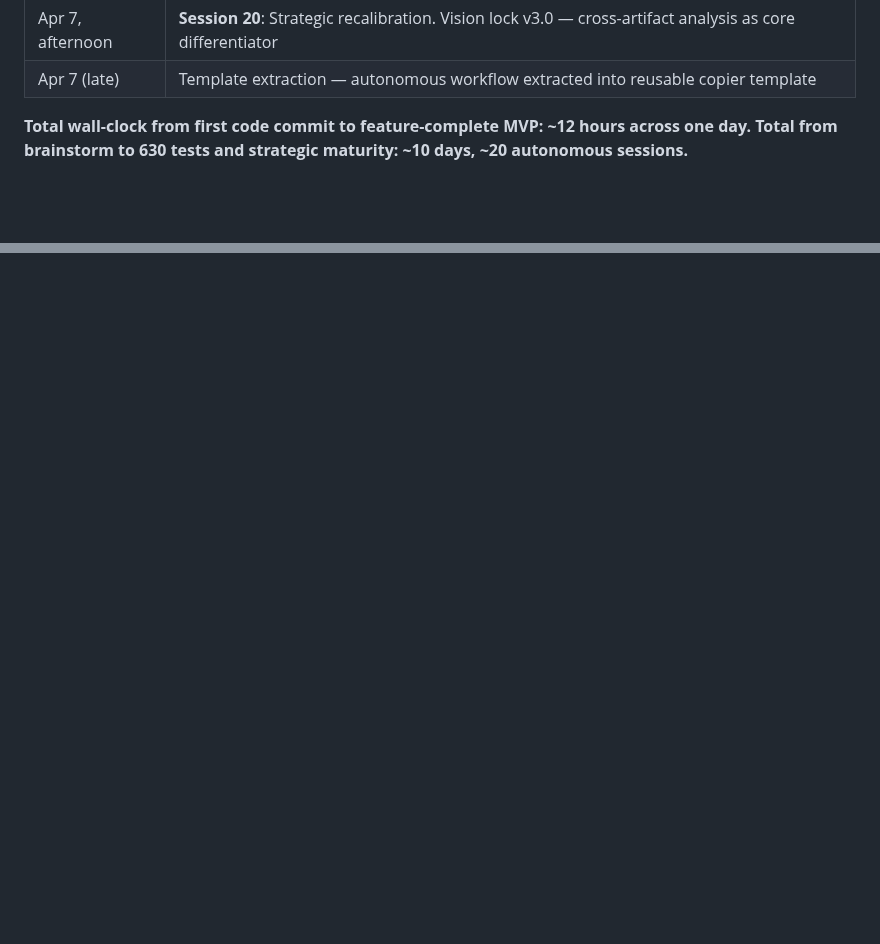
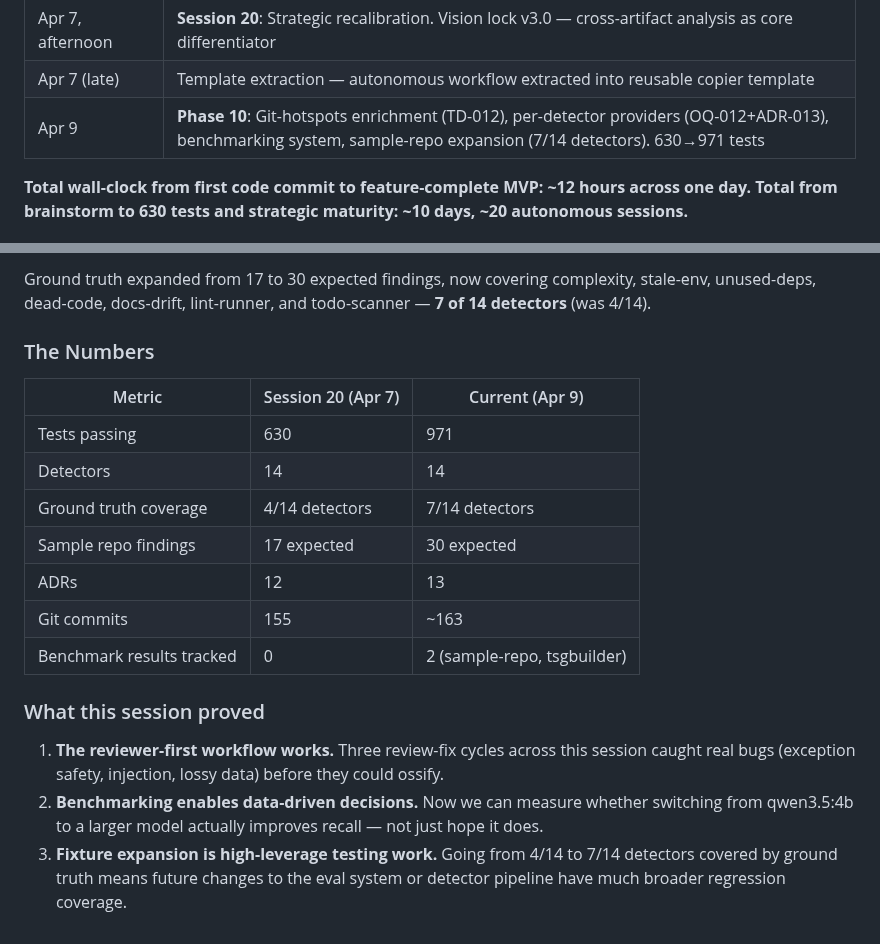
Before and after one commit to jcentner/sentinel, a Markdown page: docs/analysis/project-history.md, 2 parts joined by grey strips. GitHub-like rendering; blank space fills up the shorter version.

```diff
--- a/docs/analysis/project-history.md
+++ b/docs/analysis/project-history.md
@@ -18,6 +18,7 @@
 | Apr 7, morning | **Session 19**: Real-world validation on external repo (wyoclear). 7 commits fixing FPs. 614→626 tests |
 | Apr 7, afternoon | **Session 20**: Strategic recalibration. Vision lock v3.0 — cross-artifact analysis as core differentiator |
 | Apr 7 (late) | Template extraction — autonomous workflow extracted into reusable copier template |
+| Apr 9 | **Phase 10**: Git-hotspots enrichment (TD-012), per-detector providers (OQ-012+ADR-013), benchmarking system, sample-repo expansion (7/14 detectors). 630→971 tests |
 
 **Total wall-clock from first code commit to feature-complete MVP: ~12 hours across one day.**
 **Total from brainstorm to 630 tests and strategic maturity: ~10 days, ~20 autonomous sessions.**
@@ -351,0 +415,19 @@ The system scans repos, produces useful morning reports, creates GitHub issues a
+Ground truth expanded from 17 to 30 expected findings, now covering complexity, stale-env, unused-deps, dead-code, docs-drift, lint-runner, and todo-scanner — **7 of 14 detectors** (was 4/14).
+
+### The Numbers
+
+| Metric | Session 20 (Apr 7) | Current (Apr 9) |
+|--------|---------------------|------------------|
+| Tests passing | 630 | 971 |
+| Detectors | 14 | 14 |
+| Ground truth coverage | 4/14 detectors | 7/14 detectors |
+| Sample repo findings | 17 expected | 30 expected |
+| ADRs | 12 | 13 |
+| Git commits | 155 | ~163 |
+| Benchmark results tracked | 0 | 2 (sample-repo, tsgbuilder) |
+
+### What this session proved
+
+1. **The reviewer-first workflow works.** Three review-fix cycles across this session caught real bugs (exception safety, injection, lossy data) before they could ossify.
+2. **Benchmarking enables data-driven decisions.** Now we can measure whether switching from qwen3.5:4b to a larger model actually improves recall — not just hope it does.
+3. **Fixture expansion is high-leverage testing work.** Going from 4/14 to 7/14 detectors covered by ground truth means future changes to the eval system or detector pipeline have much broader regression coverage.
```
Also changed, not shown: other parts of docs/analysis/project-history.md (+62 -0 lines).
